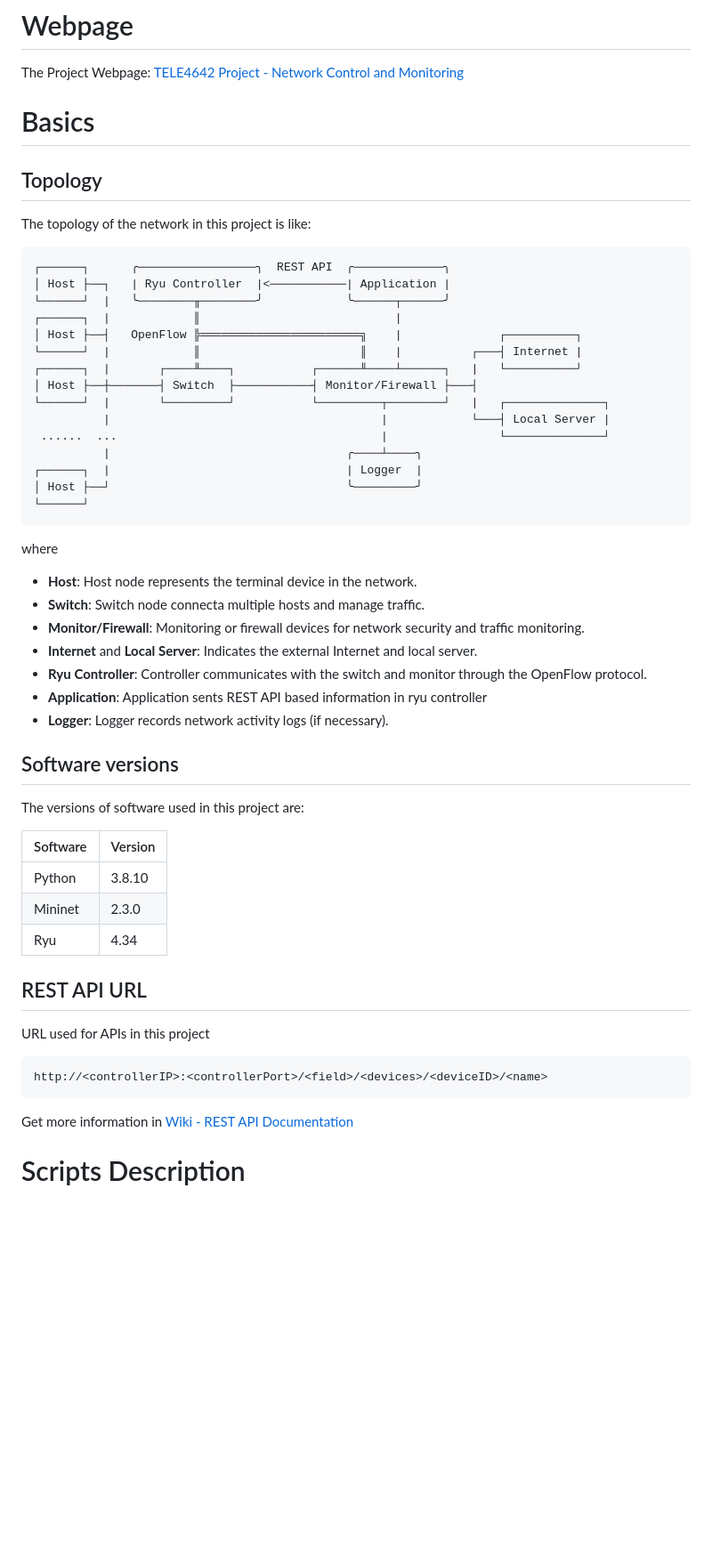
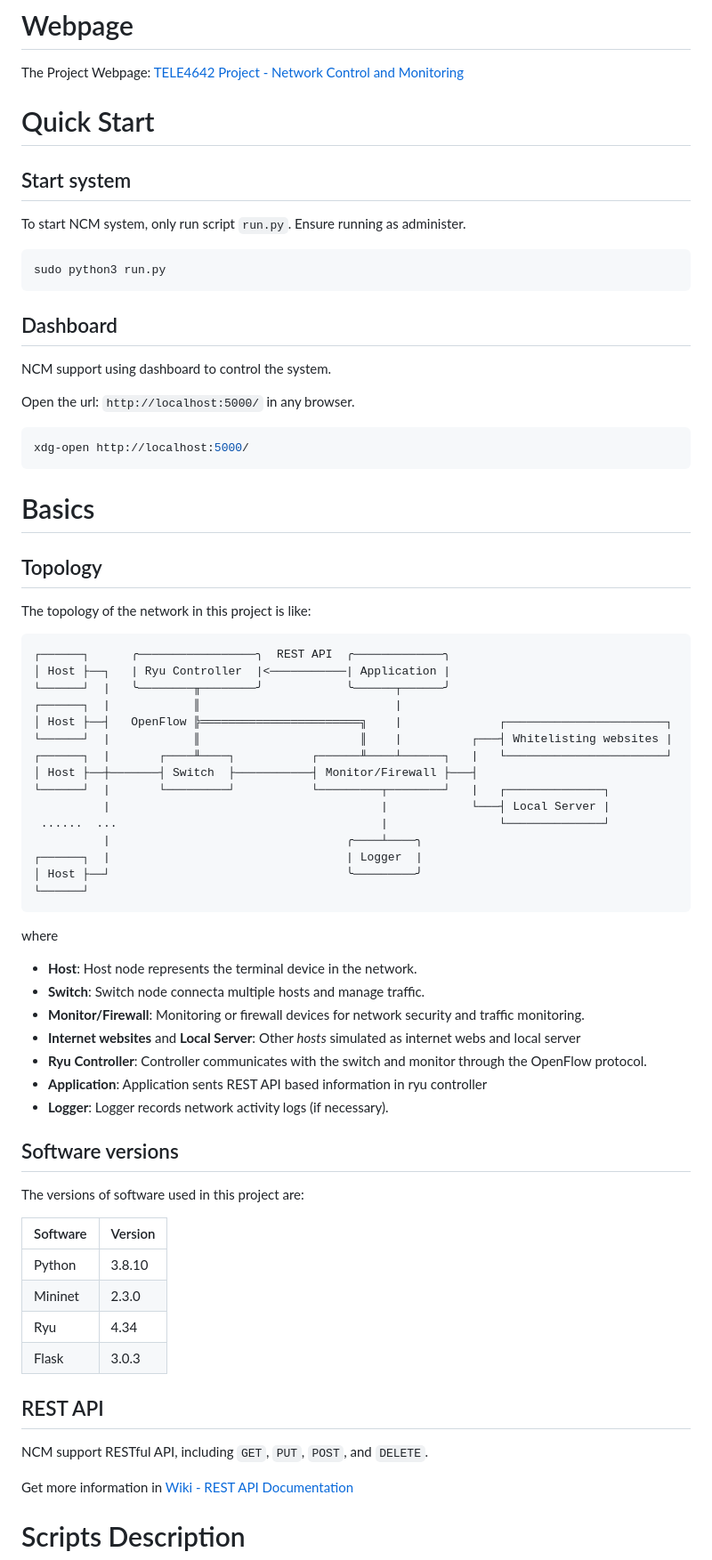
Before and after one commit to Caikun-Peng/NCM, a Markdown page: README.md, the part around one of its changes. Shown at 89% size. Rendered like a GitHub page; blank space fills up the shorter version.

````diff
--- a/README.md
+++ b/README.md
@@ -1,6 +1,25 @@
 # Webpage
 
 The Project Webpage: [TELE4642 Project - Network Control and Monitoring](https://sites.google.com/view/tele4642-project-ncm)
+
+# Quick Start
+## Start system
+To start NCM system, only run script `run.py`. Ensure running as administer.
+
+``` bash
+sudo python3 run.py
+```
+
+## Dashboard
+NCM support using dashboard to control the system.
+
+Open the url: `http://localhost:5000/` in any browser.
+
+``` bash
+xdg-open http://localhost:5000/
+```
+
+
 
 # Basics
 
@@ -11,9 +30,9 @@ The topology of the network in this project is like:
 │ Host ├──┐   | Ryu Controller  |<───────────| Application |
 └──────┘  |   ╰────────╥────────╯            ╰──────┬──────╯
 ┌──────┐  |            ║                            |
-│ Host ├──┤   OpenFlow ╠═══════════════════════╗    |              ┌──────────┐
-└──────┘  |            ║                       ║    |          ┌───┤ Internet |
-┌──────┐  |       ┌────╨────┐           ┌──────╨────┴──────┐   |   └──────────┘
+│ Host ├──┤   OpenFlow ╠═══════════════════════╗    |              ┌───────────────────────┐
+└──────┘  |            ║                       ║    |          ┌───┤ Whitelisting websites |
+┌──────┐  |       ┌────╨────┐           ┌──────╨────┴──────┐   |   └───────────────────────┘
 │ Host ├──┼───────┤ Switch  ├───────────┤ Monitor/Firewall ├───┤
 └──────┘  |       └─────────┘           └─────────┬────────┘   |   ┌──────────────┐
           |                                       |            └───┤ Local Server |
@@ -27,7 +46,7 @@ where
 - **Host**: Host node represents the terminal device in the network.
 - **Switch**: Switch node connecta multiple hosts and manage traffic.
 - **Monitor/Firewall**: Monitoring or firewall devices for network security and traffic monitoring.
-- **Internet** and **Local Server**: Indicates the external Internet and local server.
+- **Internet websites** and **Local Server**: Other _hosts_ simulated as internet webs and local server
 - **Ryu Controller**: Controller communicates with the switch and monitor through the OpenFlow protocol.
 - **Application**: Application sents REST API based information in ryu controller
 - **Logger**: Logger records network activity logs (if necessary).
@@ -40,13 +59,11 @@ The versions of software used in this project are:
 | Python   | 3.8.10  |
 | Mininet  | 2.3.0   |
 | Ryu      | 4.34    |
+| Flask    | 3.0.3   |
 
-## REST API URL
+## REST API
 
-URL used for APIs in this project
-```
-http://<controllerIP>:<controllerPort>/<field>/<devices>/<deviceID>/<name>
-```
+NCM support RESTful API, including `GET`, `PUT`, `POST`, and `DELETE`.
 
 Get more information in [Wiki - REST API Documentation](https://github.com/Caikun-Peng/NCM/wiki/REST-API-Documentation)
 
````
Also changed, not shown: other parts of README.md (+25 -6 lines), flask/README.md (+37 -45 lines).
